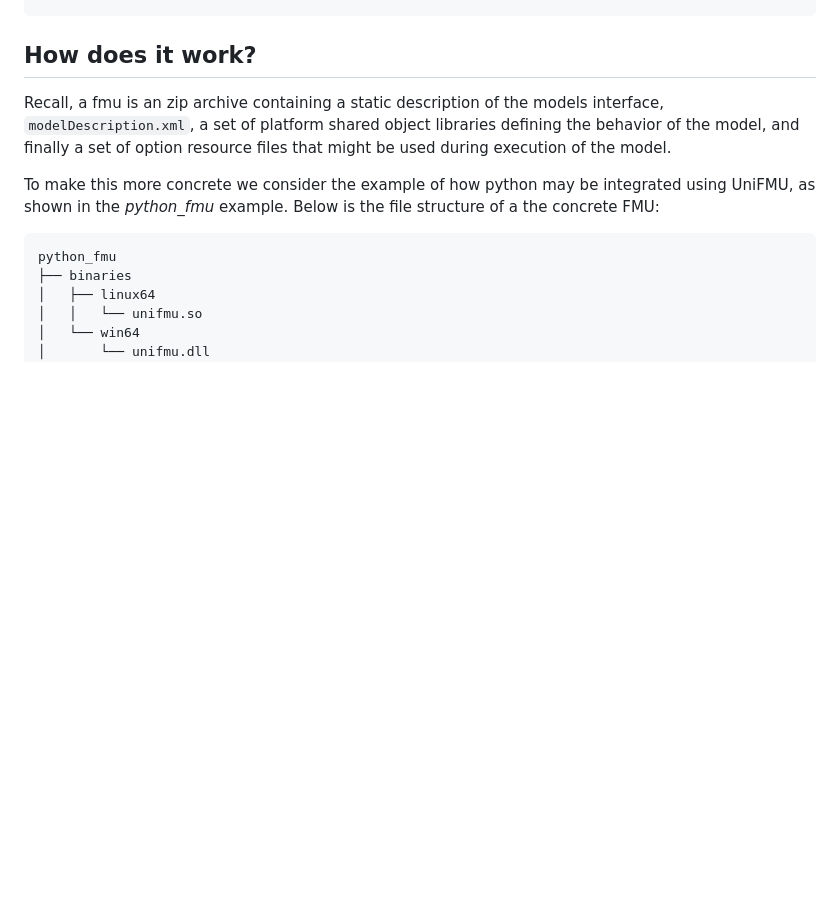
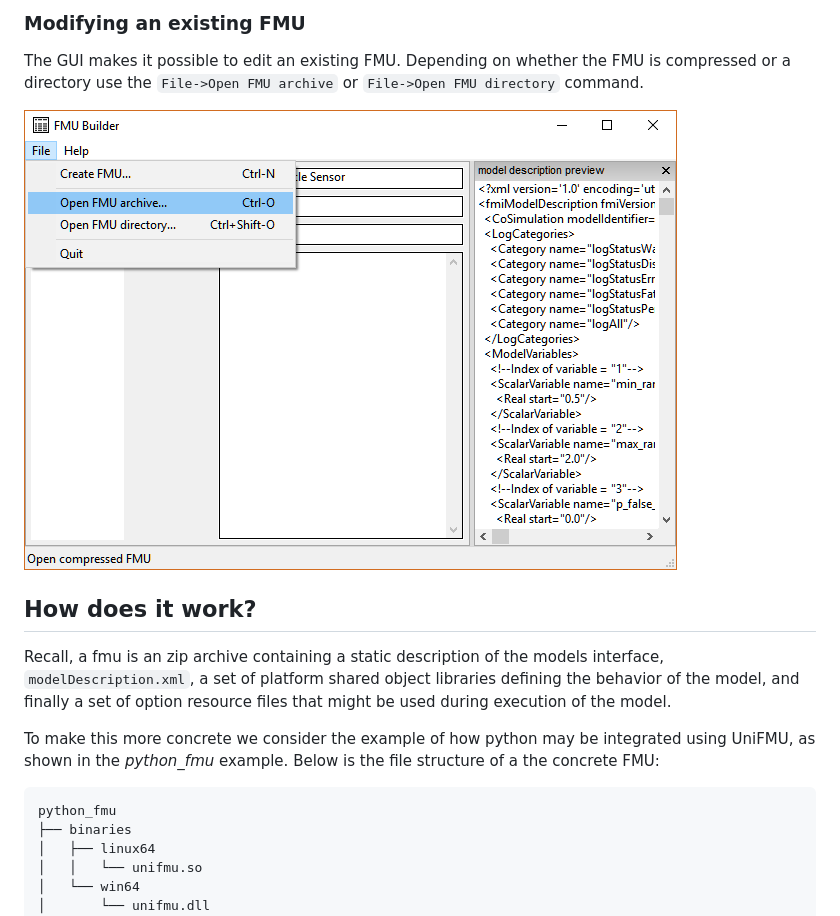
Before and after one commit to INTO-CPS-Association/unifmu, a Markdown page: README.md, the part around one of its changes. Drawn GitHub-style; pictures changed too: docs/_static/gui_windows_open_fmu.png (added); blank space fills up the shorter version.

```diff
--- a/README.md
+++ b/README.md
@@ -48,3 +85,11 @@ optional arguments:
+### Modifying an existing FMU
+
+The GUI makes it possible to edit an existing FMU.
+Depending on whether the FMU is compressed or a directory use the `File->Open FMU archive` or `File->Open FMU directory` command.
+
+<centering>
+<img src="docs/_static/gui_windows_open_fmu.png">
+</centering>
 
 ## How does it work?
 
```
Also changed, not shown: other parts of README.md (+46 -9 lines), docs/_static/gui_windows_file_menu.png (added), docs/_static/gui_windows_modifying_interface.png (renamed from docs/_static/gui_windows.png).
